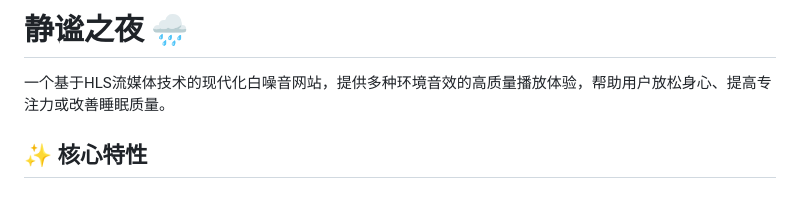
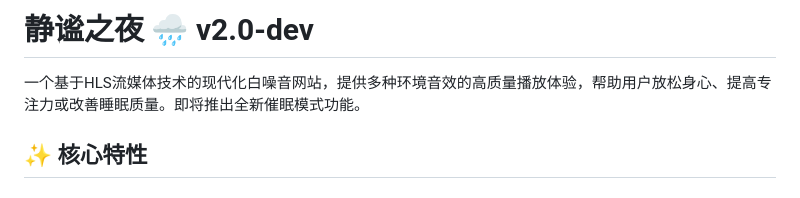
Before and after one commit to fendaabc/white-noise, a Markdown page: README.md, the part around the change. GitHub-like rendering.

Commit message:
feat: 添加v2.0-dev版本标识，预告催眠模式功能
- 在README标题中添加v2.0-dev版本标识
- 添加催眠模式功能预告说明
- 为催眠模式功能开发做准备

```diff
--- a/README.md
+++ b/README.md
@@ -1,6 +1,6 @@
-# 静谧之夜 🌧️
+# 静谧之夜 🌧️ v2.0-dev
 
-一个基于HLS流媒体技术的现代化白噪音网站，提供多种环境音效的高质量播放体验，帮助用户放松身心、提高专注力或改善睡眠质量。
+一个基于HLS流媒体技术的现代化白噪音网站，提供多种环境音效的高质量播放体验，帮助用户放松身心、提高专注力或改善睡眠质量。即将推出全新催眠模式功能。
 
 ## ✨ 核心特性
 
```
